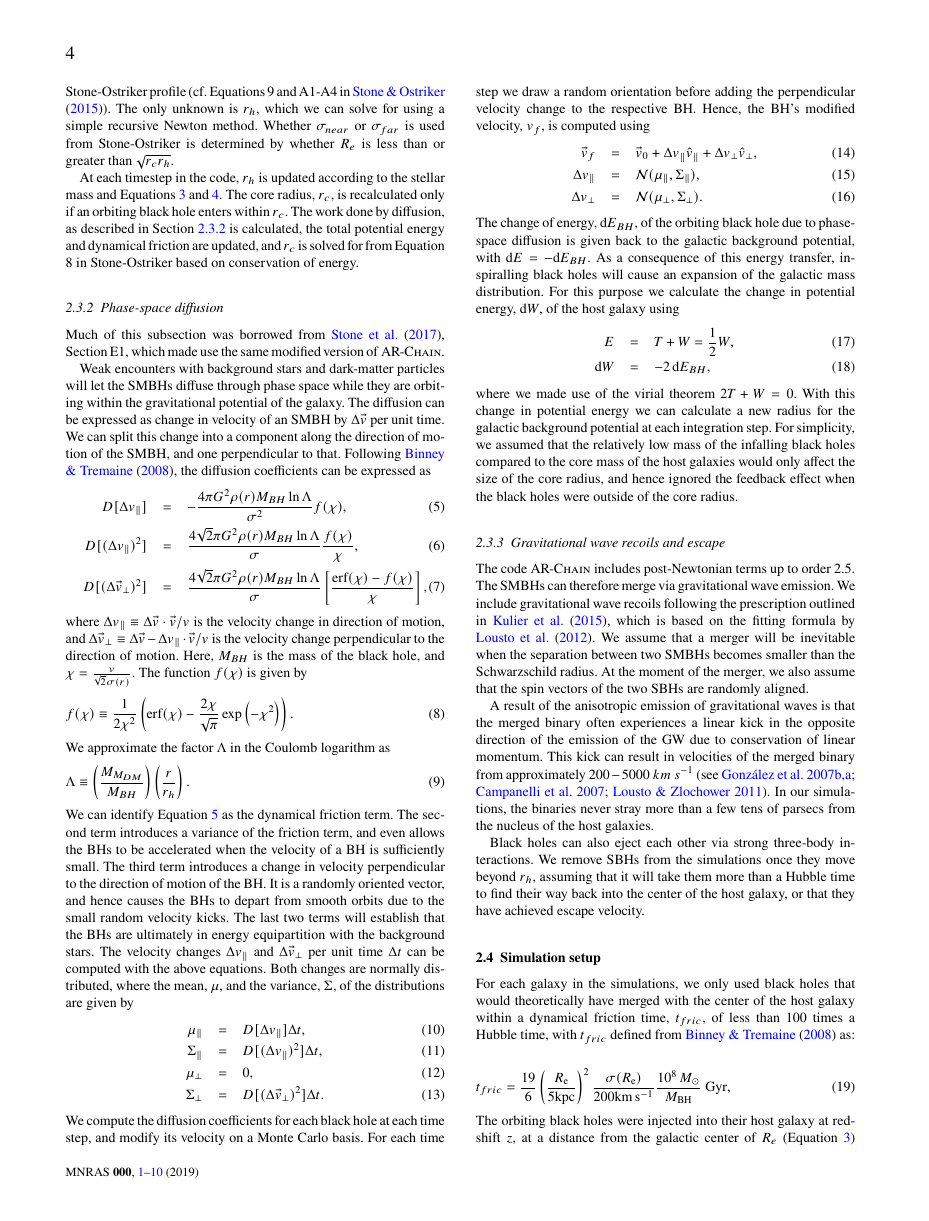
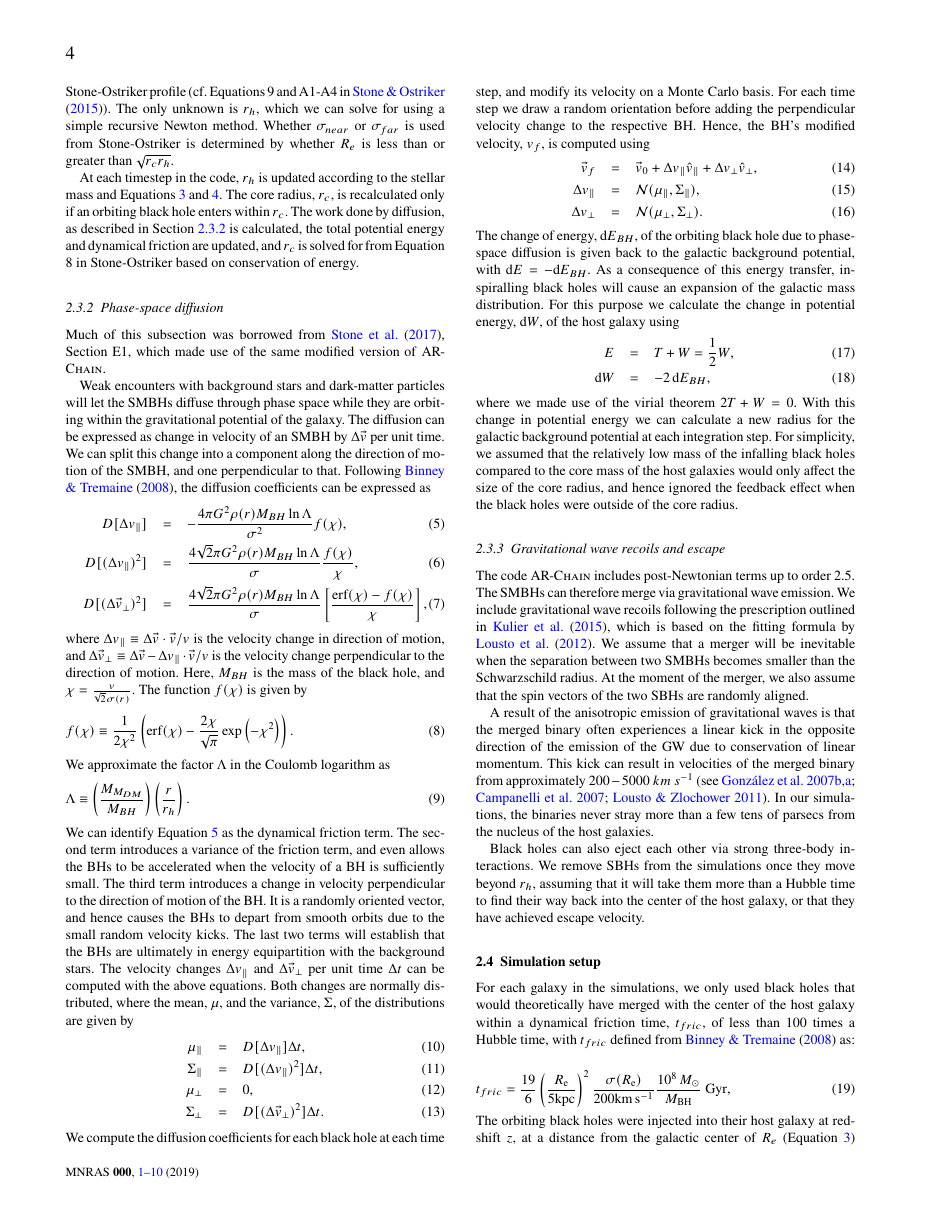
Before and after one commit to ahwkuepper/cannibalism_paper, a LaTeX paper (paper.tex): page 4 of 10. Compiled offline with pdfLaTeX.

Commit message:
One last tiny edit before sending to Andreas.

```diff
--- a/paper.tex
+++ b/paper.tex
@@ -236,7 +236,7 @@ We also give $r_c$ an initial value of 100 pc, which is reasonable for a cored m
 At each timestep in the code, $r_h$ is updated according to the stellar mass and Equations \ref{re} and \ref{sig}.  The core radius, $r_c$, is recalculated only if an orbiting black hole enters within $r_c$.  The work done by diffusion, as described in Section \ref{psd} is calculated, the total potential energy and dynamical friction are updated, and $r_c$ is solved for from Equation 8 in Stone-Ostriker based on conservation of energy.
 
 \subsubsection{Phase-space diffusion} \label{psd}
-Much of this subsection was borrowed from \citet{2017MNRAS.467.4180S}, Section E1, which made use the same modified version of \textsc{AR-Chain}.
+Much of this subsection was borrowed from \citet{2017MNRAS.467.4180S}, Section E1, which made use of the same modified version of \textsc{AR-Chain}.
 
 Weak encounters with background stars and dark-matter particles will let the SMBHs diffuse through phase space while they are orbiting within the gravitational potential of the galaxy. The diffusion can be expressed as change in velocity of an SMBH by $\Delta \vec{v}$ per unit time. We can split this change into a component along the direction of motion of the SMBH, and one perpendicular to that. Following \citet{2008gady.book.....B}, the diffusion coefficients can be expressed as
 \begin{eqnarray}\label{eq:df}
```
